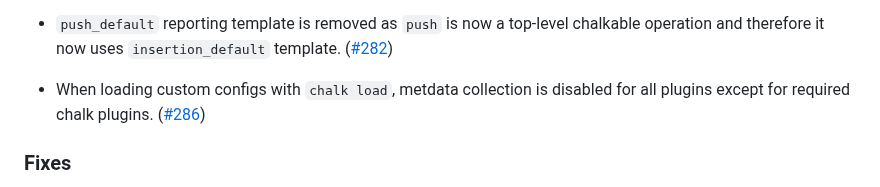
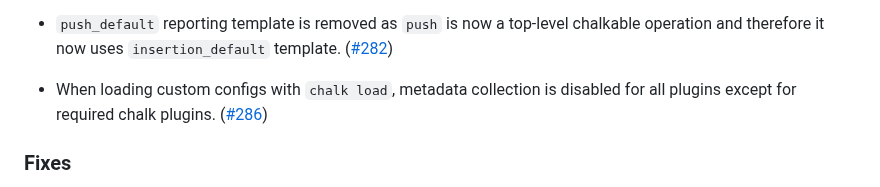
Before and after one commit to crashappsec/chalk, a Markdown page: CHANGELOG.md, the part around one of its changes. GitHub-like rendering.

```diff
--- a/CHANGELOG.md
+++ b/CHANGELOG.md
@@ -247,7 +247,7 @@
   it now uses `insertion_default` template.
   ([#282](https://github.com/crashappsec/chalk/pull/282))
 
-- When loading custom configs with `chalk load`, metdata
+- When loading custom configs with `chalk load`, metadata
   collection is disabled for all plugins except for
   required chalk plugins.
   ([#286](https://github.com/crashappsec/chalk/pull/286))
```
Also changed, not shown: other parts of CHANGELOG.md (+1 -1 lines), README.md (+1 -1 lines).
